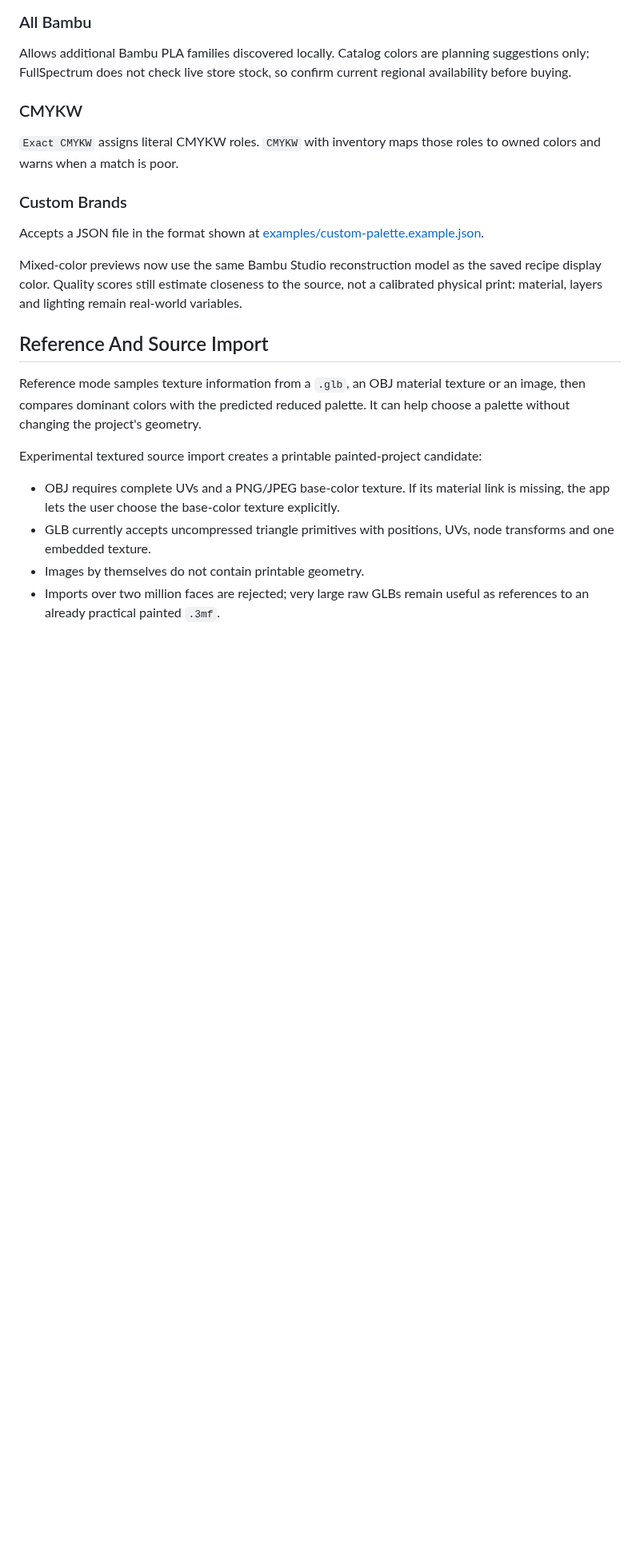
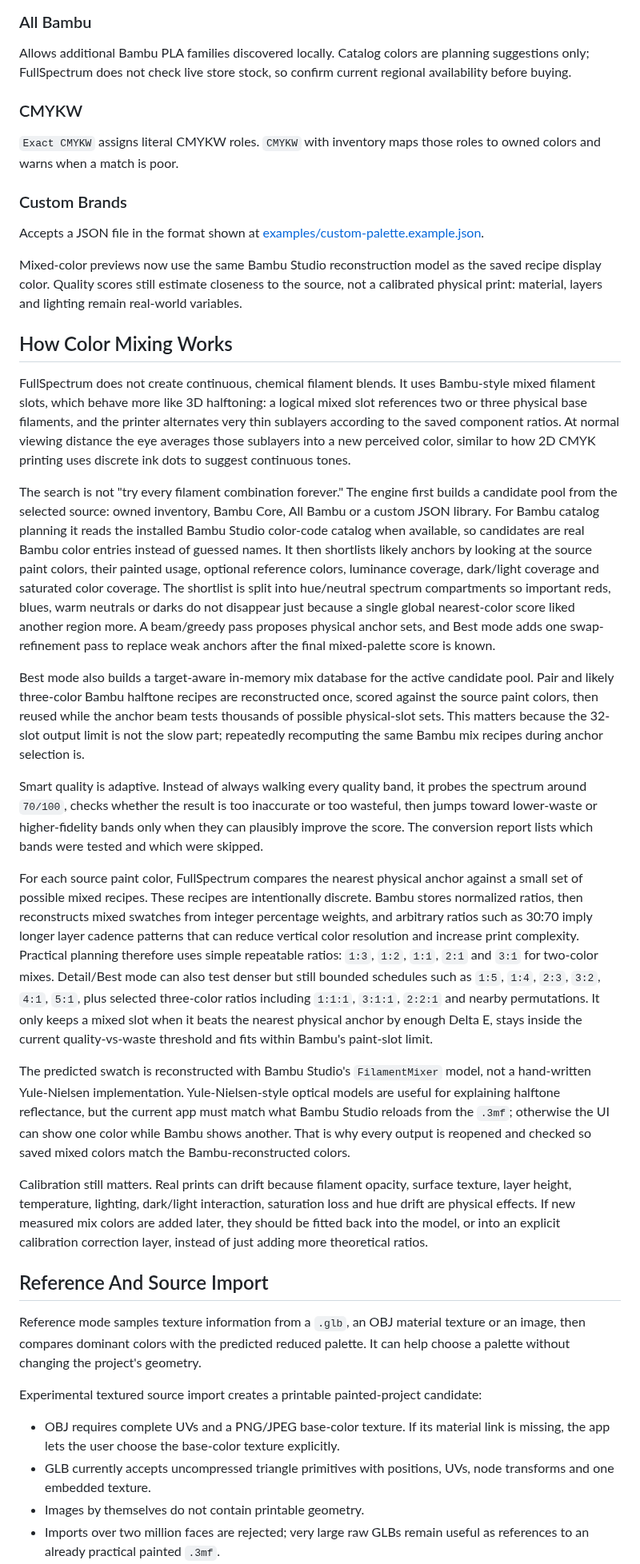
Before and after one commit to Gr33k3D/FullSpectrum-Studio, a Markdown page: README.md, the part around one of its changes. Shown at 80% size. Rendered like a GitHub page; blank space fills up the shorter version.

Commit message:
Release macOS H2C adaptive planner prerelease

```diff
--- a/README.md
+++ b/README.md
@@ -125,6 +125,68 @@ saved recipe display color. Quality scores still estimate closeness to the
 source, not a calibrated physical print: material, layers and lighting remain
 real-world variables.
 
+## How Color Mixing Works
+
+FullSpectrum does not create continuous, chemical filament blends. It uses
+Bambu-style mixed filament slots, which behave more like 3D halftoning: a
+logical mixed slot references two or three physical base filaments, and the
+printer alternates very thin sublayers according to the saved component
+ratios. At normal viewing distance the eye averages those sublayers into a
+new perceived color, similar to how 2D CMYK printing uses discrete ink dots to
+suggest continuous tones.
+
+The search is not "try every filament combination forever." The engine first
+builds a candidate pool from the selected source: owned inventory, Bambu Core,
+All Bambu or a custom JSON library. For Bambu catalog planning it reads the
+installed Bambu Studio color-code catalog when available, so candidates are
+real Bambu color entries instead of guessed names. It then shortlists likely
+anchors by looking at the source paint colors, their painted usage, optional
+reference colors, luminance coverage, dark/light coverage and saturated color
+coverage. The shortlist is split into hue/neutral spectrum compartments so
+important reds, blues, warm neutrals or darks do not disappear just because a
+single global nearest-color score liked another region more. A beam/greedy pass
+proposes physical anchor sets, and Best mode adds one swap-refinement pass to
+replace weak anchors after the final mixed-palette score is known.
+
+Best mode also builds a target-aware in-memory mix database for the active
+candidate pool. Pair and likely three-color Bambu halftone recipes are
+reconstructed once, scored against the source paint colors, then reused while
+the anchor beam tests thousands of possible physical-slot sets. This matters
+because the 32-slot output limit is not the slow part; repeatedly recomputing
+the same Bambu mix recipes during anchor selection is.
+
+Smart quality is adaptive. Instead of always walking every quality band, it
+probes the spectrum around `70/100`, checks whether the result is too inaccurate
+or too wasteful, then jumps toward lower-waste or higher-fidelity bands only
+when they can plausibly improve the score. The conversion report lists which
+bands were tested and which were skipped.
+
+For each source paint color, FullSpectrum compares the nearest physical anchor
+against a small set of possible mixed recipes. These recipes are intentionally
+discrete. Bambu stores normalized ratios, then reconstructs mixed swatches from
+integer percentage weights, and arbitrary ratios such as 30:70 imply longer
+layer cadence patterns that can reduce vertical color resolution and increase
+print complexity. Practical planning therefore uses simple repeatable ratios:
+`1:3`, `1:2`, `1:1`, `2:1` and `3:1` for two-color mixes. Detail/Best mode can
+also test denser but still bounded schedules such as `1:5`, `1:4`, `2:3`,
+`3:2`, `4:1`, `5:1`, plus selected three-color ratios including `1:1:1`,
+`3:1:1`, `2:2:1` and nearby permutations. It only keeps a mixed slot when it
+beats the nearest physical anchor by enough Delta E, stays inside the current
+quality-vs-waste threshold and fits within Bambu's paint-slot limit.
+
+The predicted swatch is reconstructed with Bambu Studio's `FilamentMixer`
+model, not a hand-written Yule-Nielsen implementation. Yule-Nielsen-style
+optical models are useful for explaining halftone reflectance, but the current
+app must match what Bambu Studio reloads from the `.3mf`; otherwise the UI can
+show one color while Bambu shows another. That is why every output is reopened
+and checked so saved mixed colors match the Bambu-reconstructed colors.
+
+Calibration still matters. Real prints can drift because filament opacity,
+surface texture, layer height, temperature, lighting, dark/light interaction,
+saturation loss and hue drift are physical effects. If new measured mix colors
+are added later, they should be fitted back into the model, or into an explicit
+calibration correction layer, instead of just adding more theoretical ratios.
+
 ## Reference And Source Import
 
 Reference mode samples texture information from a `.glb`, an OBJ material
```
Also changed, not shown: other parts of README.md (+19 -9 lines), docs/RELEASE_NOTES_0.4.12_MACOS.md (added, +71 -0 lines), docs/reports/2026-06-01-macos-h2c-adaptive-planner-report.md (added, +165 -0 lines), docs/reports/assets/fullspectrum-macos-0.4.12-h2c-preview-crop.png (added), 16 other files.
